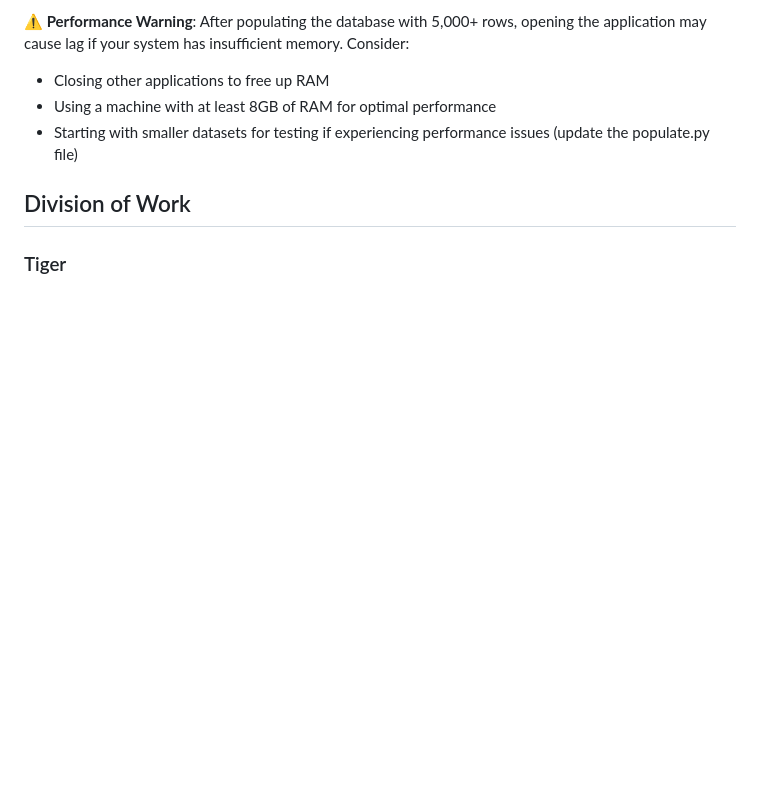
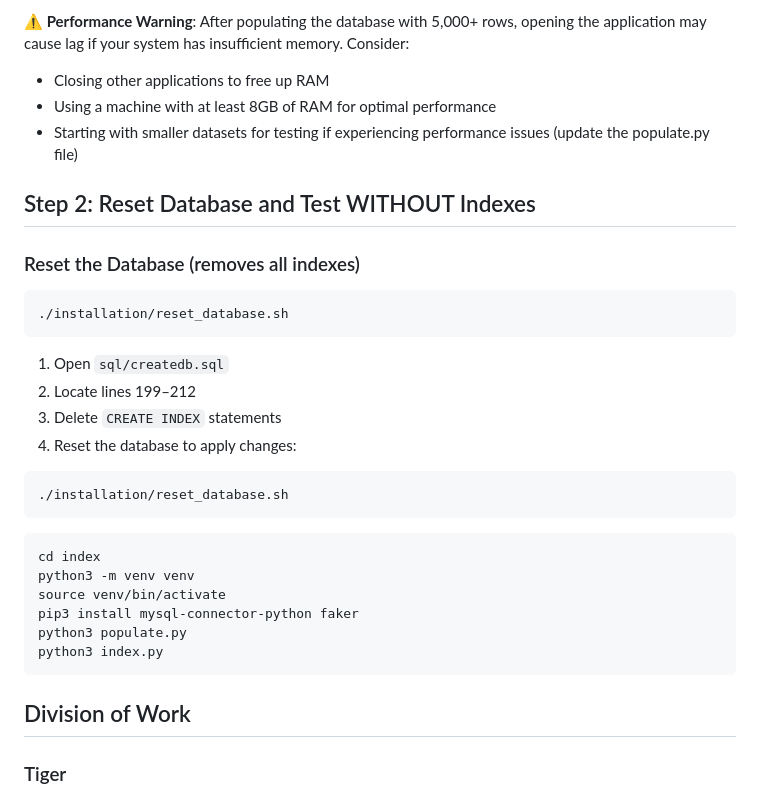
Before and after one commit to FortuneDayZ/Car-Maintenance-Tracker, a Markdown page: README.md, the part around the change. Rendered like a GitHub page; blank space fills up the shorter version.

````diff
--- a/README.md
+++ b/README.md
@@ -104,6 +104,32 @@ This script will:
 - Using a machine with at least 8GB of RAM for optimal performance
 - Starting with smaller datasets for testing if experiencing performance issues (update the populate.py file)
 
+## Step 2: Reset Database and Test WITHOUT Indexes
+
+### Reset the Database (removes all indexes)
+
+```bash
+./installation/reset_database.sh
+```
+
+1. Open `sql/createdb.sql`
+2. Locate lines 199–212
+3. Delete `CREATE INDEX` statements
+4. Reset the database to apply changes:
+
+```bash
+./installation/reset_database.sh
+```
+
+```bash
+cd index
+python3 -m venv venv
+source venv/bin/activate
+pip3 install mysql-connector-python faker
+python3 populate.py
+python3 index.py
+```
+
 ## Division of Work
 
 ### Tiger
````
